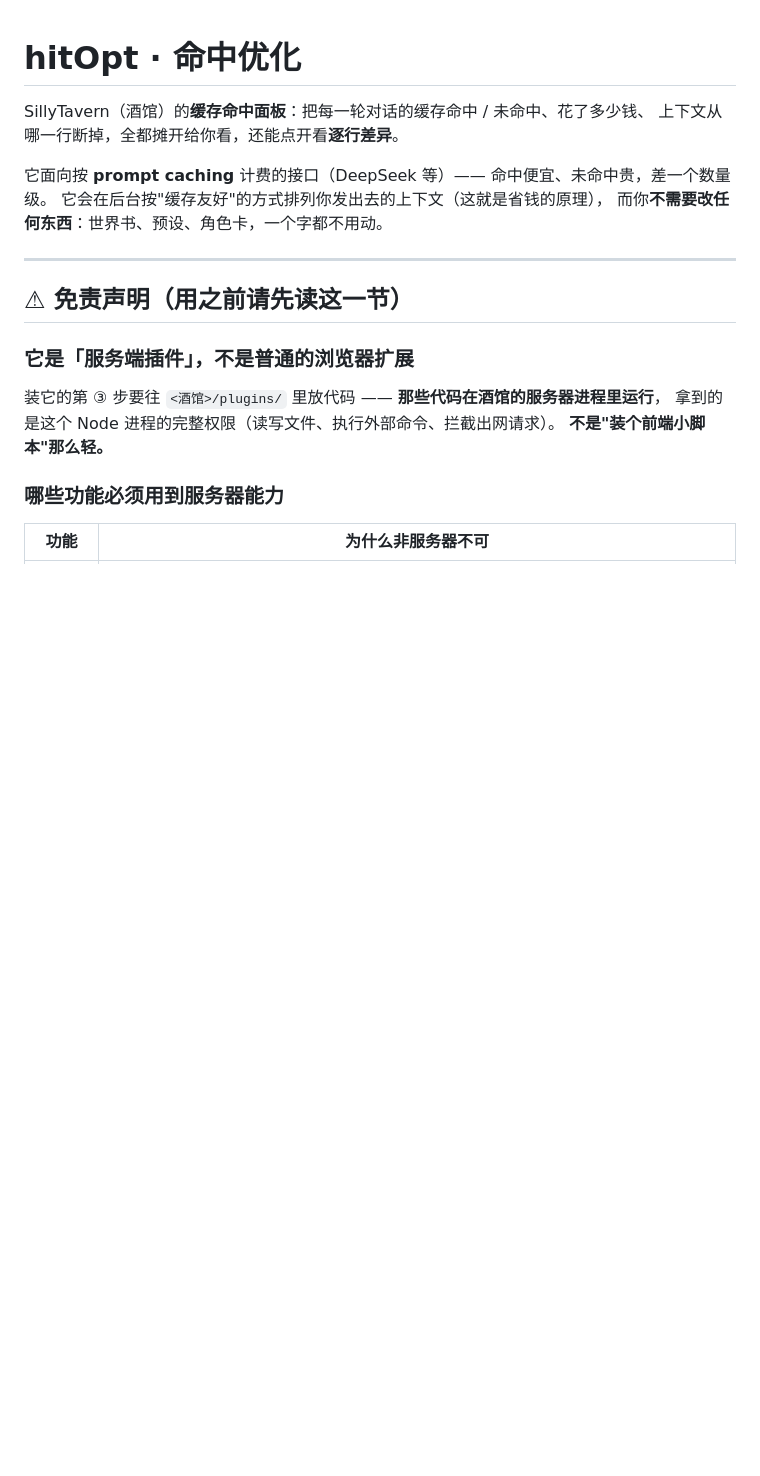
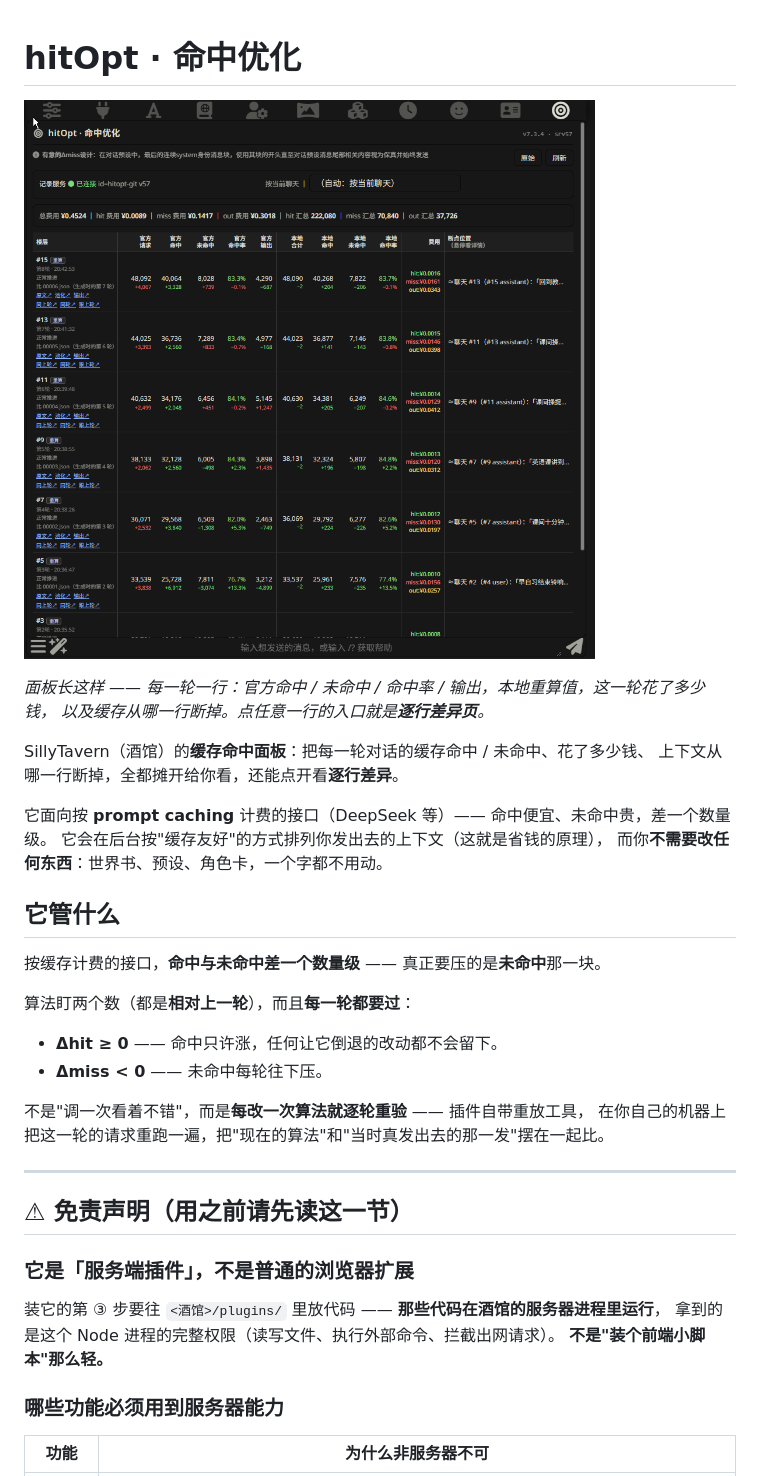
Before and after one commit to XieDeWu/hitOpt, a Markdown page: README.md, the part around the change. GitHub-like rendering; pictures changed too: docs/panel.png (added); blank space fills up the shorter version.

Commit message:
README 顶部加面板截图，并说明 Δhit / Δmiss 的口径

```diff
--- a/README.md
+++ b/README.md
@@ -1,4 +1,9 @@
 # hitOpt · 命中优化
+
+![hitOpt 面板](docs/panel.png)
+
+*面板长这样 —— 每一轮一行：官方命中 / 未命中 / 命中率 / 输出，本地重算值，这一轮花了多少钱，
+以及缓存从哪一行断掉。点任意一行的入口就是**逐行差异页**。*
 
 SillyTavern（酒馆）的**缓存命中面板**：把每一轮对话的缓存命中 / 未命中、花了多少钱、
 上下文从哪一行断掉，全都摊开给你看，还能点开看**逐行差异**。
@@ -6,6 +11,19 @@ SillyTavern（酒馆）的**缓存命中面板**：把每一轮对话的缓存
 它面向按 **prompt caching** 计费的接口（DeepSeek 等）—— 命中便宜、未命中贵，差一个数量级。
 它会在后台按"缓存友好"的方式排列你发出去的上下文（这就是省钱的原理），
 而你**不需要改任何东西**：世界书、预设、角色卡，一个字都不用动。
+
+## 它管什么
+
+按缓存计费的接口，**命中与未命中差一个数量级** —— 真正要压的是**未命中**那一块。
+
+算法盯两个数（都是**相对上一轮**），而且**每一轮都要过**：
+
+- **Δhit ≥ 0** —— 命中只许涨，任何让它倒退的改动都不会留下。
+- **Δmiss < 0** —— 未命中每轮往下压。
+
+不是"调一次看着不错"，而是**每改一次算法就逐轮重验** —— 插件自带重放工具，
+在你自己的机器上把这一轮的请求重跑一遍，把"现在的算法"和"当时真发出去的那一发"摆在一起比。
+
 
 ---
 
```
